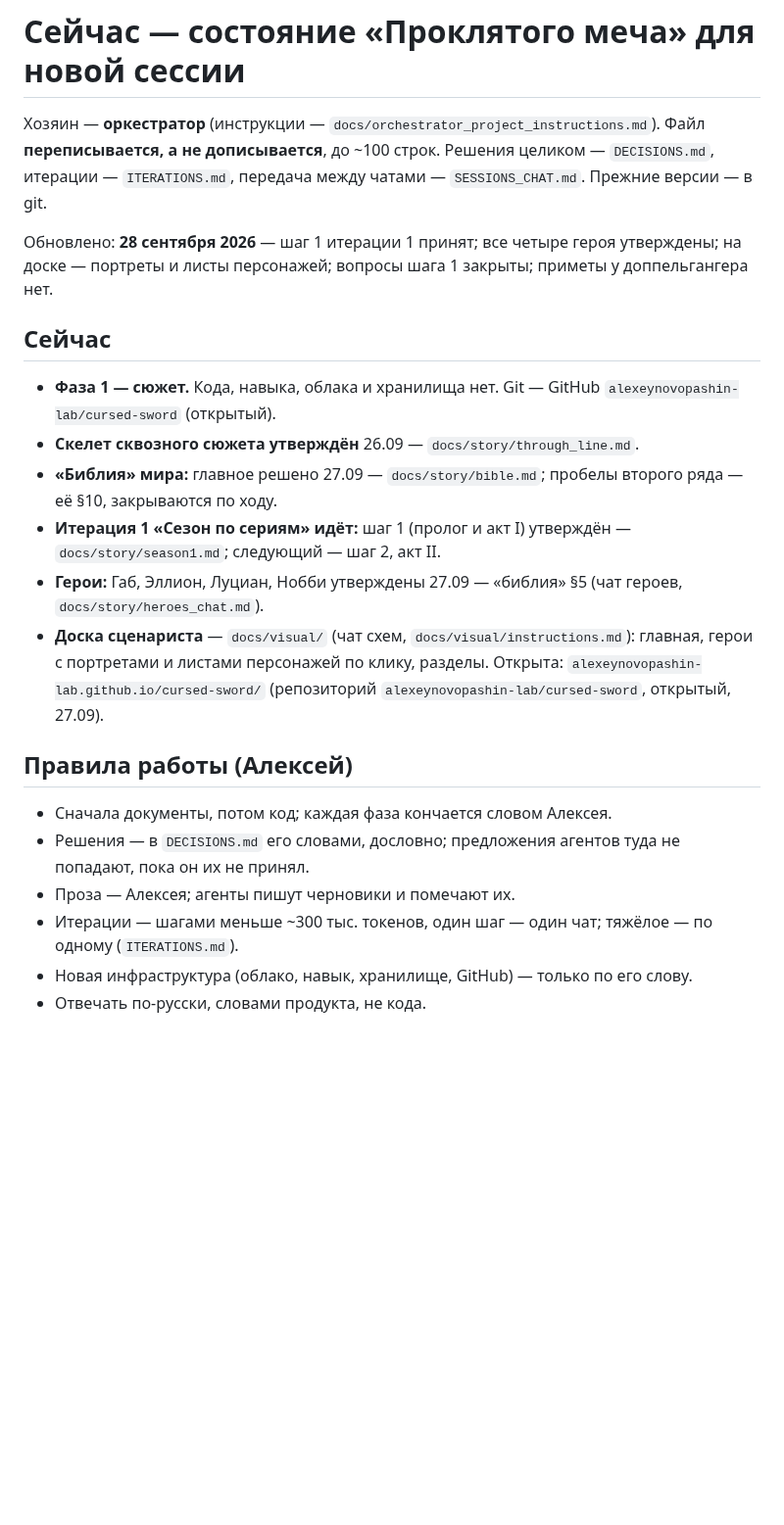
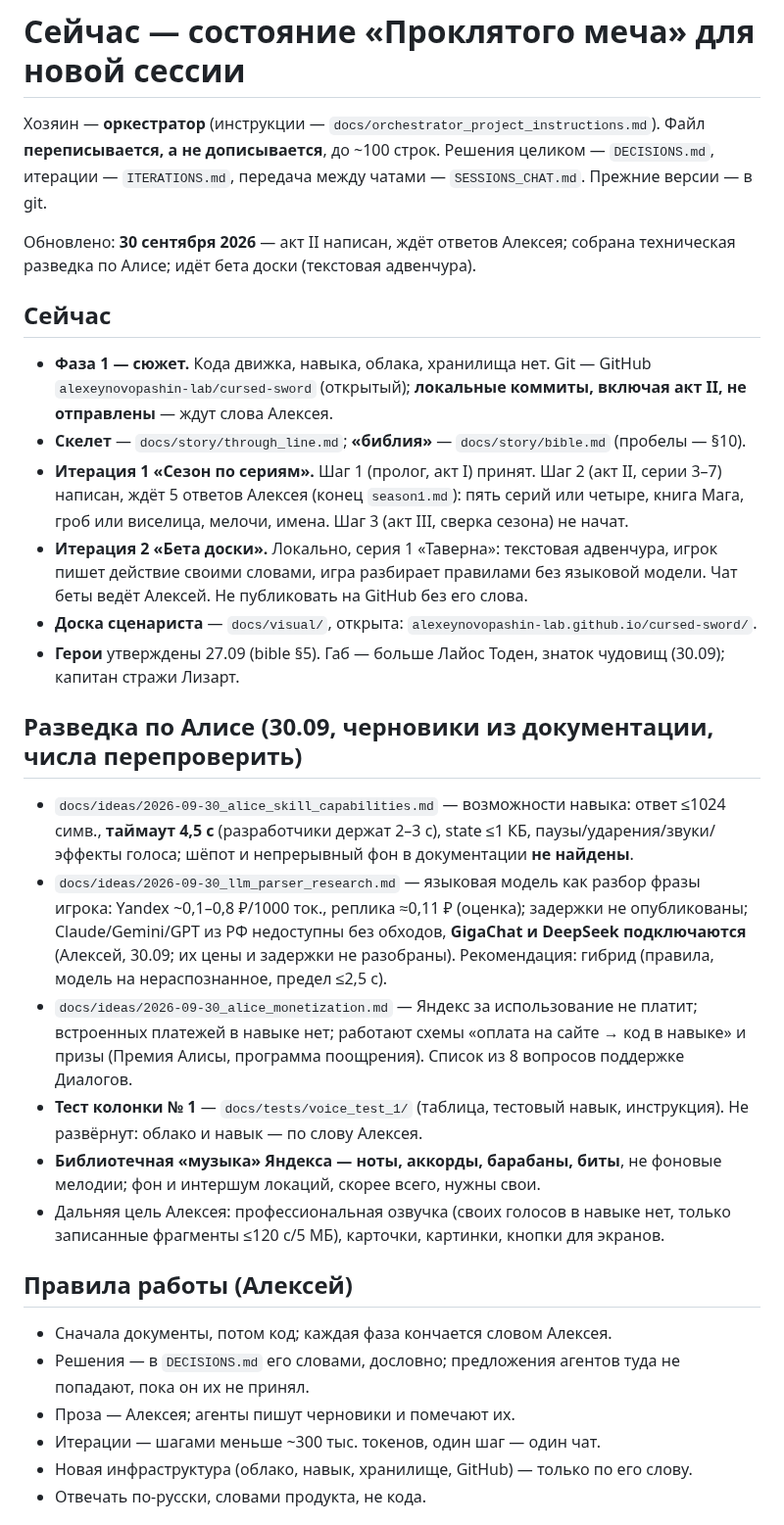
Before and after one commit to alexeynovopashin-lab/cursed-sword, a Markdown page: docs/NEXT_SESSION.md, the part around one of its changes. Shown at 98% size. Rendered like a GitHub page; blank space fills up the shorter version.

```diff
--- a/docs/NEXT_SESSION.md
+++ b/docs/NEXT_SESSION.md
@@ -5,33 +5,33 @@
 `DECISIONS.md`, итерации — `ITERATIONS.md`, передача между чатами —
 `SESSIONS_CHAT.md`. Прежние версии — в git.
 
-Обновлено: **28 сентября 2026** — шаг 1 итерации 1 принят; все четыре героя
-утверждены; на доске — портреты и листы персонажей; вопросы шага 1 закрыты;
-приметы у доппельгангера нет.
+Обновлено: **30 сентября 2026** — акт II написан, ждёт ответов Алексея; собрана
+техническая разведка по Алисе; идёт бета доски (текстовая адвенчура).
 
 ## Сейчас
 
-- **Фаза 1 — сюжет.** Кода, навыка, облака и хранилища нет. Git — GitHub `alexeynovopashin-lab/cursed-sword` (открытый).
-- **Скелет сквозного сюжета утверждён** 26.09 — `docs/story/through_line.md`.
-- **«Библия» мира:** главное решено 27.09 — `docs/story/bible.md`; пробелы
-  второго ряда — её §10, закрываются по ходу.
-- **Итерация 1 «Сезон по сериям» идёт:** шаг 1 (пролог и акт I) утверждён —
-  `docs/story/season1.md`; следующий — шаг 2, акт II.
-- **Герои:** Габ, Эллион, Луциан, Нобби утверждены 27.09 — «библия» §5
-  (чат героев, `docs/story/heroes_chat.md`).
-- **Доска сценариста** — `docs/visual/` (чат схем, `docs/visual/instructions.md`):
-  главная, герои с портретами и листами персонажей по клику, разделы. Открыта:
-  `alexeynovopashin-lab.github.io/cursed-sword/` (репозиторий
-  `alexeynovopashin-lab/cursed-sword`, открытый, 27.09).
+- **Фаза 1 — сюжет.** Кода движка, навыка, облака, хранилища нет. Git — GitHub `alexeynovopashin-lab/cursed-sword` (открытый); **локальные коммиты, включая акт II, не отправлены** — ждут слова Алексея.
+- **Скелет** — `docs/story/through_line.md`; **«библия»** — `docs/story/bible.md` (пробелы — §10).
+- **Итерация 1 «Сезон по сериям».** Шаг 1 (пролог, акт I) принят. Шаг 2 (акт II, серии 3–7) написан, ждёт 5 ответов Алексея (конец `season1.md`): пять серий или четыре, книга Мага, гроб или виселица, мелочи, имена. Шаг 3 (акт III, сверка сезона) не начат.
+- **Итерация 2 «Бета доски».** Локально, серия 1 «Таверна»: текстовая адвенчура, игрок пишет действие своими словами, игра разбирает правилами без языковой модели. Чат беты ведёт Алексей. Не публиковать на GitHub без его слова.
+- **Доска сценариста** — `docs/visual/`, открыта: `alexeynovopashin-lab.github.io/cursed-sword/`.
+- **Герои** утверждены 27.09 (bible §5). Габ — больше Лайос Тоден, знаток чудовищ (30.09); капитан стражи Лизарт.
+
+## Разведка по Алисе (30.09, черновики из документации, числа перепроверить)
+
+- `docs/ideas/2026-09-30_alice_skill_capabilities.md` — возможности навыка: ответ ≤1024 симв., **таймаут 4,5 с** (разработчики держат 2–3 с), state ≤1 КБ, паузы/ударения/звуки/эффекты голоса; шёпот и непрерывный фон в документации **не найдены**.
+- `docs/ideas/2026-09-30_llm_parser_research.md` — языковая модель как разбор фразы игрока: Yandex ~0,1–0,8 ₽/1000 ток., реплика ≈0,11 ₽ (оценка); задержки не опубликованы; Claude/Gemini/GPT из РФ недоступны без обходов, **GigaChat и DeepSeek подключаются** (Алексей, 30.09; их цены и задержки не разобраны). Рекомендация: гибрид (правила, модель на нераспознанное, предел ≤2,5 с).
+- `docs/ideas/2026-09-30_alice_monetization.md` — Яндекс за использование не платит; встроенных платежей в навыке нет; работают схемы «оплата на сайте → код в навыке» и призы (Премия Алисы, программа поощрения). Список из 8 вопросов поддержке Диалогов.
+- **Тест колонки № 1** — `docs/tests/voice_test_1/` (таблица, тестовый навык, инструкция). Не развёрнут: облако и навык — по слову Алексея.
+- **Библиотечная «музыка» Яндекса — ноты, аккорды, барабаны, биты**, не фоновые мелодии; фон и интершум локаций, скорее всего, нужны свои.
+- Дальняя цель Алексея: профессиональная озвучка (своих голосов в навыке нет, только записанные фрагменты ≤120 с/5 МБ), карточки, картинки, кнопки для экранов.
 
 ## Правила работы (Алексей)
 
 - Сначала документы, потом код; каждая фаза кончается словом Алексея.
-- Решения — в `DECISIONS.md` его словами, дословно; предложения агентов туда не
-  попадают, пока он их не принял.
+- Решения — в `DECISIONS.md` его словами, дословно; предложения агентов туда не попадают, пока он их не принял.
 - Проза — Алексея; агенты пишут черновики и помечают их.
-- Итерации — шагами меньше ~300 тыс. токенов, один шаг — один чат; тяжёлое —
-  по одному (`ITERATIONS.md`).
+- Итерации — шагами меньше ~300 тыс. токенов, один шаг — один чат.
 - Новая инфраструктура (облако, навык, хранилище, GitHub) — только по его слову.
 - Отвечать по-русски, словами продукта, не кода.
 
```
Also changed, not shown: other parts of docs/NEXT_SESSION.md (+14 -40 lines), DECISIONS.md (+10 -0 lines), ITERATIONS.md (+1 -0 lines).
